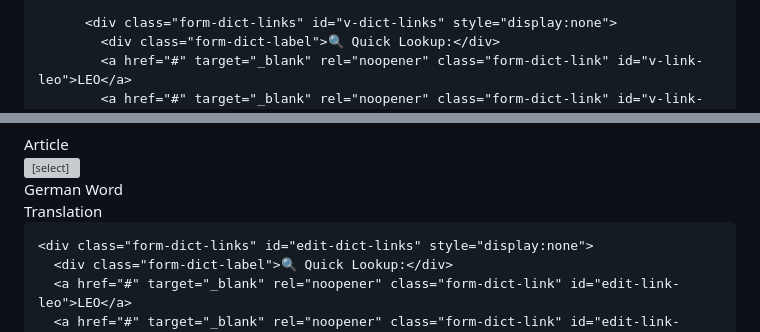
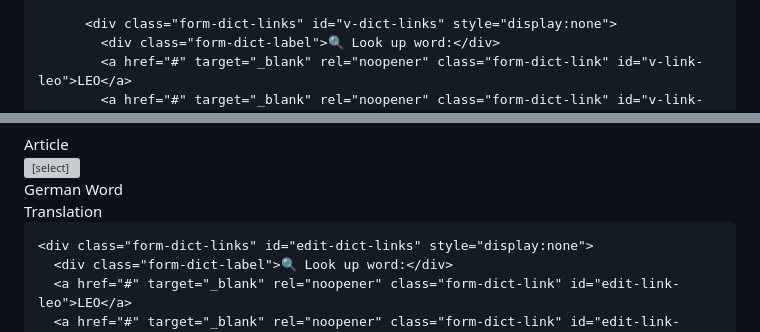
Before and after one commit to ma-maison-app/deutsch, a Markdown page: README.md, 2 parts joined by grey strips. Drawn GitHub-style; grey boxes are pictures that could not be loaded.

```diff
--- a/README.md
+++ b/README.md
@@ -1391,6 +1391,6 @@ main {
           </div>
 
           <div class="form-dict-links" id="v-dict-links" style="display:none">
-            <div class="form-dict-label">🔍 Quick Lookup:</div>
+            <div class="form-dict-label">🔍 Look up word:</div>
             <a href="#" target="_blank" rel="noopener" class="form-dict-link" id="v-link-leo">LEO</a>
             <a href="#" target="_blank" rel="noopener" class="form-dict-link" id="v-link-wikt">Wiktionary</a>
@@ -1664,6 +1665,6 @@ main {
     </div>
 
     <div class="form-dict-links" id="edit-dict-links" style="display:none">
-      <div class="form-dict-label">🔍 Quick Lookup:</div>
+      <div class="form-dict-label">🔍 Look up word:</div>
       <a href="#" target="_blank" rel="noopener" class="form-dict-link" id="edit-link-leo">LEO</a>
       <a href="#" target="_blank" rel="noopener" class="form-dict-link" id="edit-link-wikt">Wiktionary</a>
```
Also changed, not shown: other parts of README.md (+4 -0 lines).
